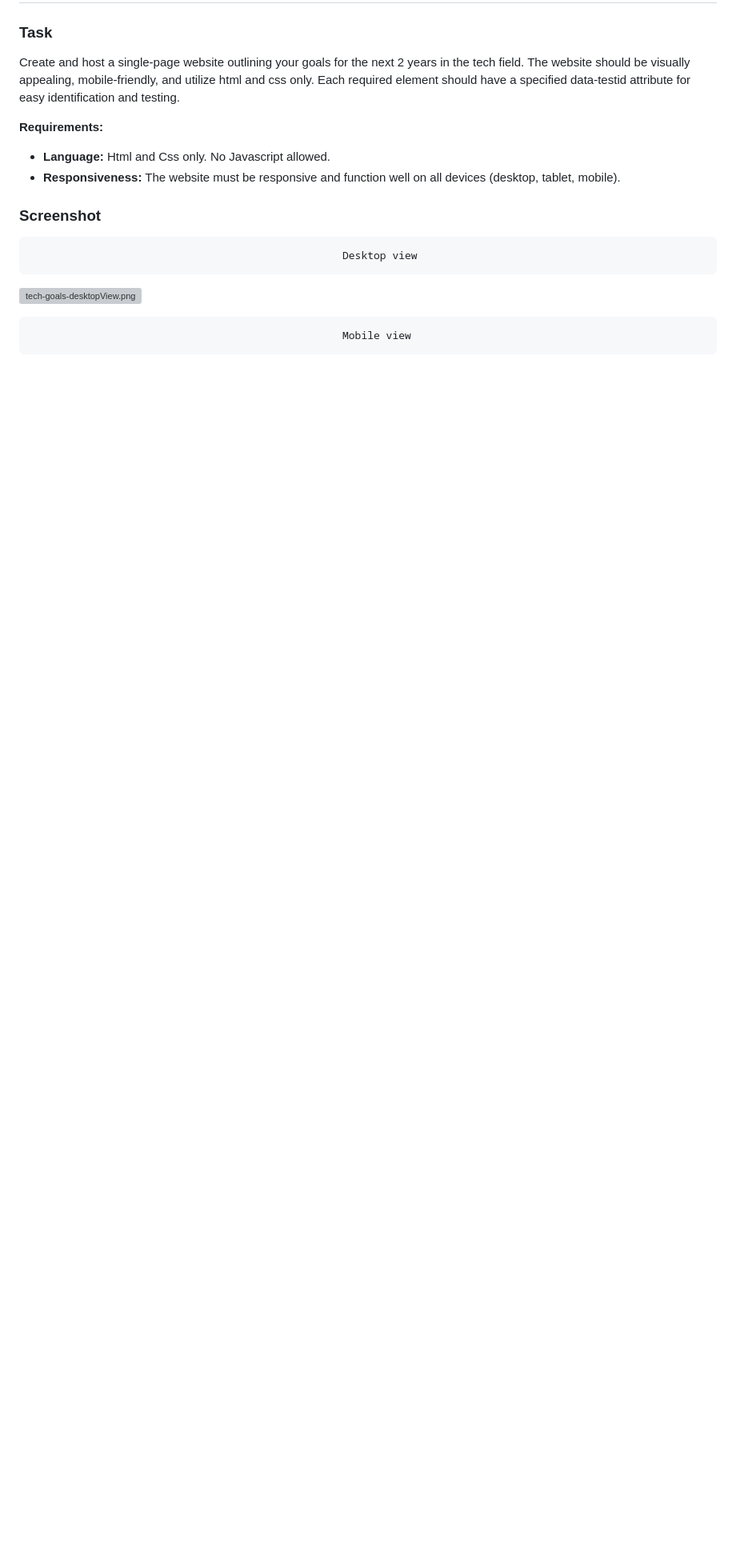
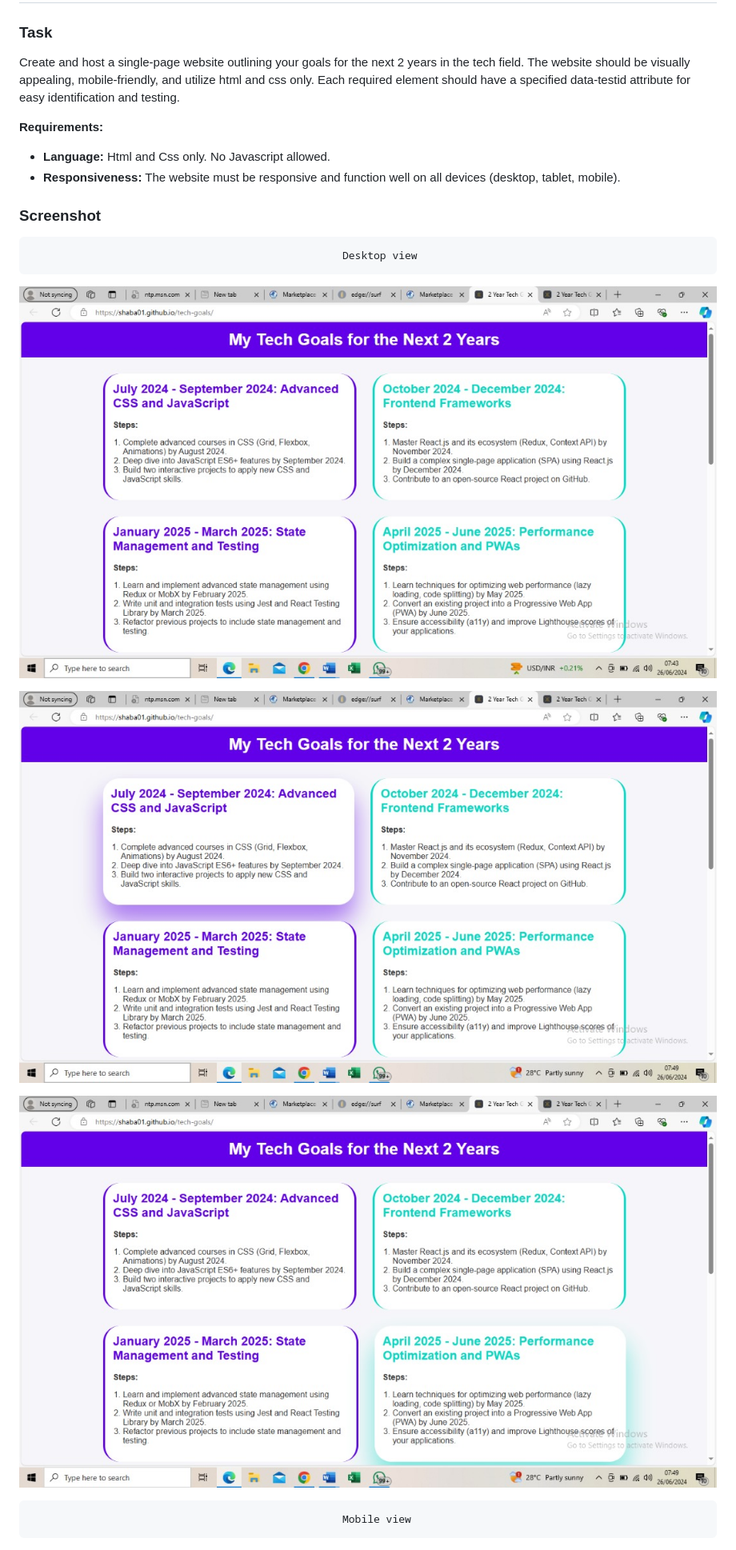
Before and after one commit to SHABA01/tech-goals, a Markdown page: README.md, the part around the change. Shown: that part at 80% size. Rendered like a GitHub page; pictures changed too: images/tech-goals-desktopView1.jpg (added), images/tech-goals-desktopView2.jpg (added), images/tech-goals-desktopView3.jpg (added); blank space fills up the shorter version; grey boxes are pictures that could not be loaded.

Commit message:
changes were made

```diff
--- a/README.md
+++ b/README.md
@@ -31,7 +31,11 @@ Each required element should have a specified data-testid attribute for easy ide
 ### Screenshot
 
                                                       Desktop view
-![tech-goals-desktopView.png](./images/tech-goals-desktopView.png)
+![tech-goals-desktopView1.jpg](./images/tech-goals-desktopView1.jpg)
+
+![tech-goals-desktopView2.jpg](./images/tech-goals-desktopView2.jpg)
+
+![tech-goals-desktopView3.jpg](./images/tech-goals-desktopView3.jpg)
 
 
                                                       Mobile view
```
